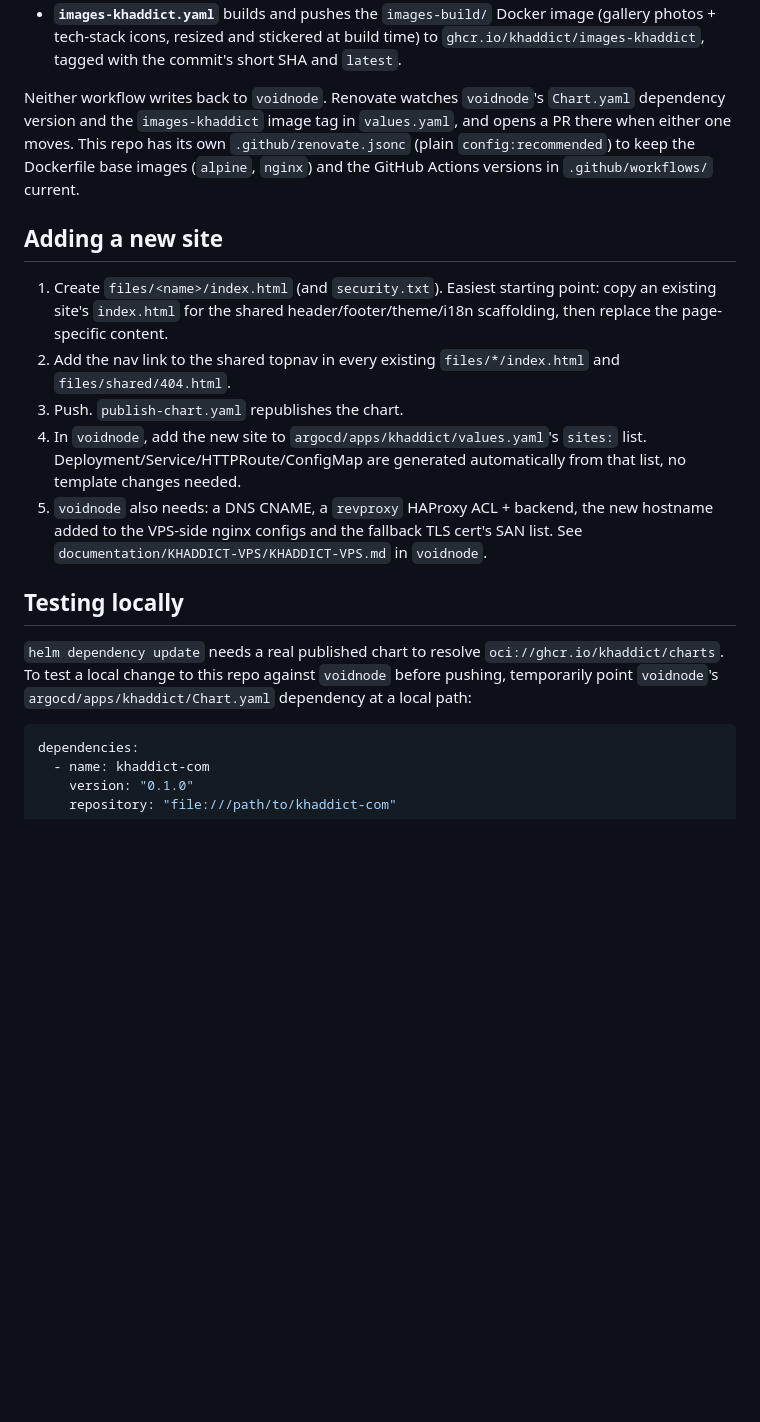
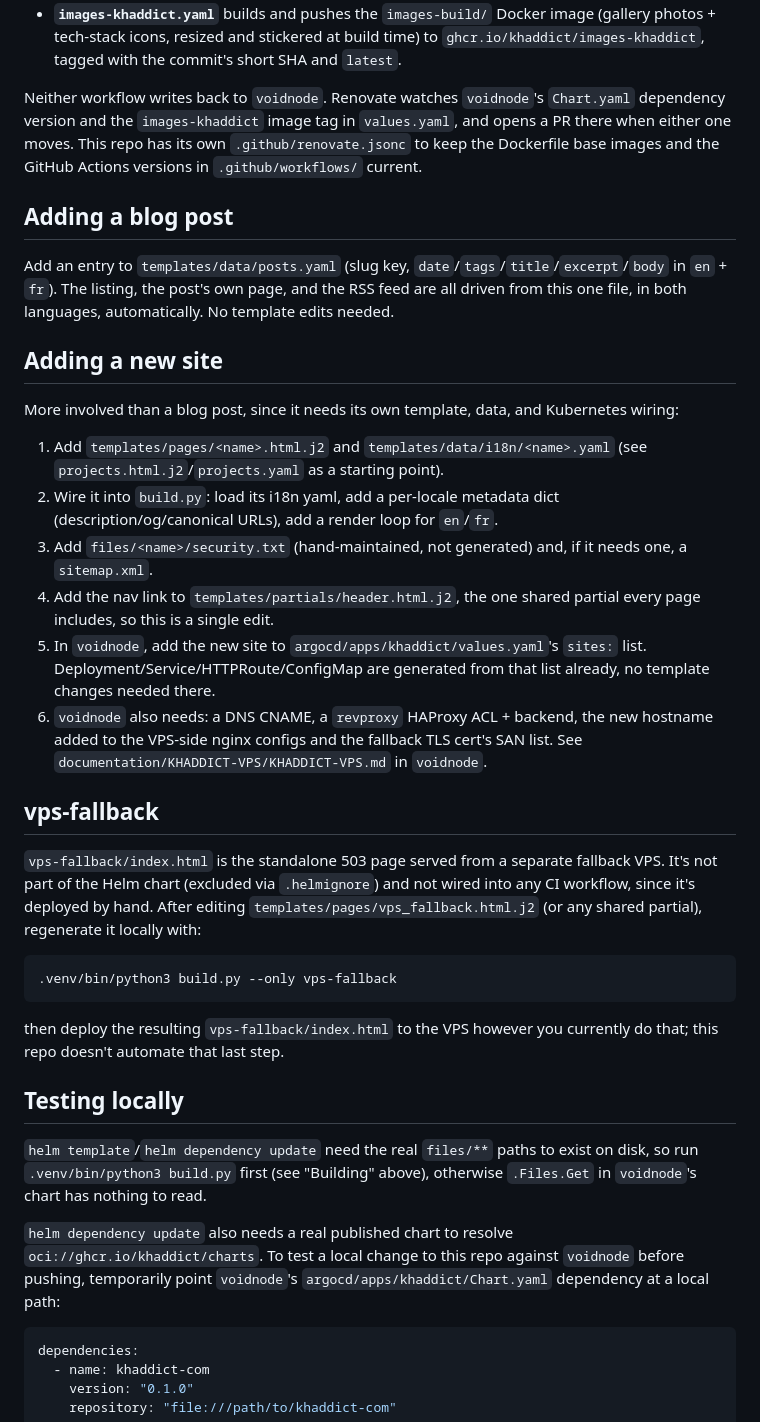
Before and after one commit to khaddict/khaddict-com, a Markdown page: README.md, the part around one of its changes. Rendered like a GitHub page; blank space fills up the shorter version.

````diff
--- a/README.md
+++ b/README.md
@@ -30,18 +51,37 @@ Two independent CI workflows, both triggered on push to `main`:
 - **`images-khaddict.yaml`** builds and pushes the `images-build/` Docker image (gallery photos + tech-stack icons, resized and stickered at build time) to `ghcr.io/khaddict/images-khaddict`, tagged with the commit's short SHA and `latest`.
 
-Neither workflow writes back to `voidnode`. Renovate watches `voidnode`'s `Chart.yaml` dependency version and the `images-khaddict` image tag in `values.yaml`, and opens a PR there when either one moves. This repo has its own `.github/renovate.jsonc` (plain `config:recommended`) to keep the Dockerfile base images (`alpine`, `nginx`) and the GitHub Actions versions in `.github/workflows/` current.
+Neither workflow writes back to `voidnode`. Renovate watches `voidnode`'s `Chart.yaml` dependency version and the `images-khaddict` image tag in `values.yaml`, and opens a PR there when either one moves. This repo has its own `.github/renovate.jsonc` to keep the Dockerfile base images and the GitHub Actions versions in `.github/workflows/` current.
+
+## Adding a blog post
+
+Add an entry to `templates/data/posts.yaml` (slug key, `date`/`tags`/`title`/`excerpt`/`body` in `en` + `fr`). The listing, the post's own page, and the RSS feed are all driven from this one file, in both languages, automatically. No template edits needed.
 
 ## Adding a new site
 
-1. Create `files/<name>/index.html` (and `security.txt`). Easiest starting point: copy an existing site's `index.html` for the shared header/footer/theme/i18n scaffolding, then replace the page-specific content.
-2. Add the nav link to the shared topnav in every existing `files/*/index.html` and `files/shared/404.html`.
-3. Push. `publish-chart.yaml` republishes the chart.
-4. In `voidnode`, add the new site to `argocd/apps/khaddict/values.yaml`'s `sites:` list. Deployment/Service/HTTPRoute/ConfigMap are generated automatically from that list, no template changes needed.
-5. `voidnode` also needs: a DNS CNAME, a `revproxy` HAProxy ACL + backend, the new hostname added to the VPS-side nginx configs and the fallback TLS cert's SAN list. See `documentation/KHADDICT-VPS/KHADDICT-VPS.md` in `voidnode`.
+More involved than a blog post, since it needs its own template, data, and Kubernetes wiring:
+
+1. Add `templates/pages/<name>.html.j2` and `templates/data/i18n/<name>.yaml` (see `projects.html.j2`/`projects.yaml` as a starting point).
+2. Wire it into `build.py`: load its i18n yaml, add a per-locale metadata dict (description/og/canonical URLs), add a render loop for `en`/`fr`.
+3. Add `files/<name>/security.txt` (hand-maintained, not generated) and, if it needs one, a `sitemap.xml`.
+4. Add the nav link to `templates/partials/header.html.j2`, the one shared partial every page includes, so this is a single edit.
+5. In `voidnode`, add the new site to `argocd/apps/khaddict/values.yaml`'s `sites:` list. Deployment/Service/HTTPRoute/ConfigMap are generated from that list already, no template changes needed there.
+6. `voidnode` also needs: a DNS CNAME, a `revproxy` HAProxy ACL + backend, the new hostname added to the VPS-side nginx configs and the fallback TLS cert's SAN list. See `documentation/KHADDICT-VPS/KHADDICT-VPS.md` in `voidnode`.
+
+## vps-fallback
+
+`vps-fallback/index.html` is the standalone 503 page served from a separate fallback VPS. It's not part of the Helm chart (excluded via `.helmignore`) and not wired into any CI workflow, since it's deployed by hand. After editing `templates/pages/vps_fallback.html.j2` (or any shared partial), regenerate it locally with:
+
+```
+.venv/bin/python3 build.py --only vps-fallback
+```
+
+then deploy the resulting `vps-fallback/index.html` to the VPS however you currently do that; this repo doesn't automate that last step.
 
 ## Testing locally
 
-`helm dependency update` needs a real published chart to resolve `oci://ghcr.io/khaddict/charts`. To test a local change to this repo against `voidnode` before pushing, temporarily point `voidnode`'s `argocd/apps/khaddict/Chart.yaml` dependency at a local path:
+`helm template`/`helm dependency update` need the real `files/**` paths to exist on disk, so run `.venv/bin/python3 build.py` first (see "Building" above), otherwise `.Files.Get` in `voidnode`'s chart has nothing to read.
+
+`helm dependency update` also needs a real published chart to resolve `oci://ghcr.io/khaddict/charts`. To test a local change to this repo against `voidnode` before pushing, temporarily point `voidnode`'s `argocd/apps/khaddict/Chart.yaml` dependency at a local path:
 
 ```yaml
 dependencies:
````
Also changed, not shown: other parts of README.md (+36 -15 lines).
